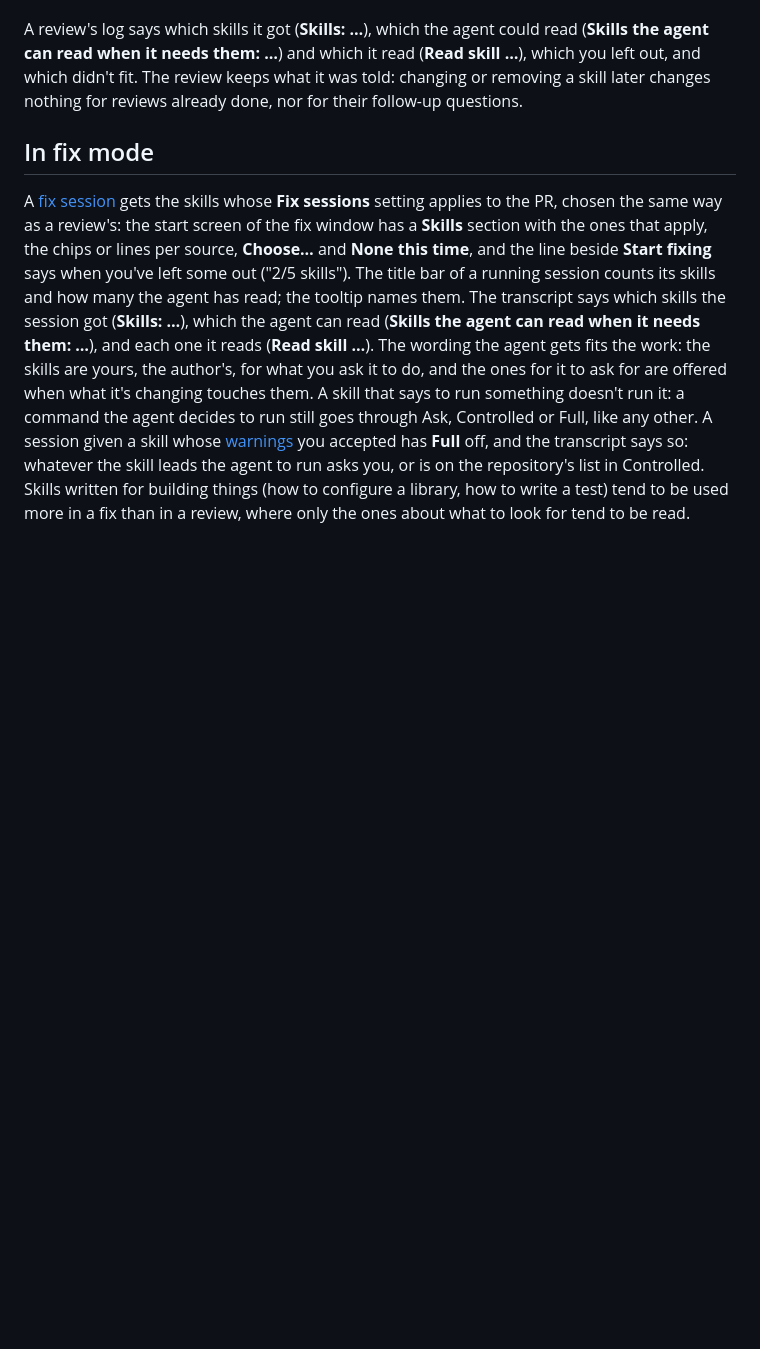
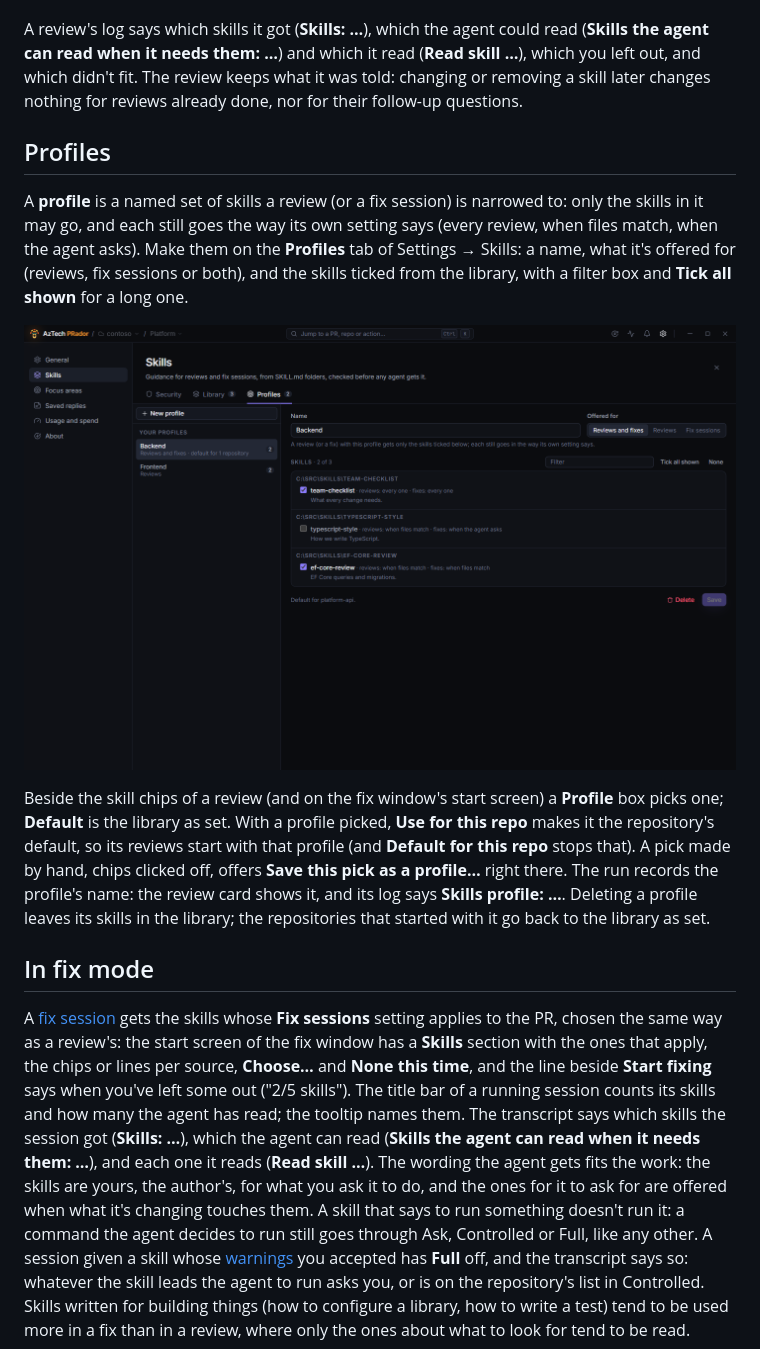
Before and after one commit to mtomorowicz/AzTech-releases, a Markdown page: docs/how-to/skills.md, the part around the change. Drawn GitHub-style; pictures changed too: docs/images/skill-profiles.png (added); blank space fills up the shorter version.

```diff
--- a/docs/how-to/skills.md
+++ b/docs/how-to/skills.md
@@ -88,6 +88,14 @@ A review's start screen (and the **Using …** options) shows the skills that ap
 
 A review's log says which skills it got (**Skills: …**), which the agent could read (**Skills the agent can read when it needs them: …**) and which it read (**Read skill …**), which you left out, and which didn't fit. The review keeps what it was told: changing or removing a skill later changes nothing for reviews already done, nor for their follow-up questions.
 
+## Profiles
+
+A **profile** is a named set of skills a review (or a fix session) is narrowed to: only the skills in it may go, and each still goes the way its own setting says (every review, when files match, when the agent asks). Make them on the **Profiles** tab of Settings → Skills: a name, what it's offered for (reviews, fix sessions or both), and the skills ticked from the library, with a filter box and **Tick all shown** for a long one.
+
+![Settings → Skills → Profiles: a profile, and the skills in it](../images/skill-profiles.png)
+
+Beside the skill chips of a review (and on the fix window's start screen) a **Profile** box picks one; **Default** is the library as set. With a profile picked, **Use for this repo** makes it the repository's default, so its reviews start with that profile (and **Default for this repo** stops that). A pick made by hand, chips clicked off, offers **Save this pick as a profile…** right there. The run records the profile's name: the review card shows it, and its log says **Skills profile: …**. Deleting a profile leaves its skills in the library; the repositories that started with it go back to the library as set.
+
 ## In fix mode
 
 A [fix session](fix-your-own-pr.md) gets the skills whose **Fix sessions** setting applies to the PR, chosen the same way as a review's: the start screen of the fix window has a **Skills** section with the ones that apply, the chips or lines per source, **Choose…** and **None this time**, and the line beside **Start fixing** says when you've left some out ("2/5 skills"). The title bar of a running session counts its skills and how many the agent has read; the tooltip names them. The transcript says which skills the session got (**Skills: …**), which the agent can read (**Skills the agent can read when it needs them: …**), and each one it reads (**Read skill …**). The wording the agent gets fits the work: the skills are yours, the author's, for what you ask it to do, and the ones for it to ask for are offered when what it's changing touches them. A skill that says to run something doesn't run it: a command the agent decides to run still goes through Ask, Controlled or Full, like any other. A session given a skill whose [warnings](#the-security-check) you accepted has **Full** off, and the transcript says so: whatever the skill leads the agent to run asks you, or is on the repository's list in Controlled. Skills written for building things (how to configure a library, how to write a test) tend to be used more in a fix than in a review, where only the ones about what to look for tend to be read.
```
Also changed, not shown: docs/keyboard.md (+1 -1 lines), docs/reviews.md (+1 -1 lines).
